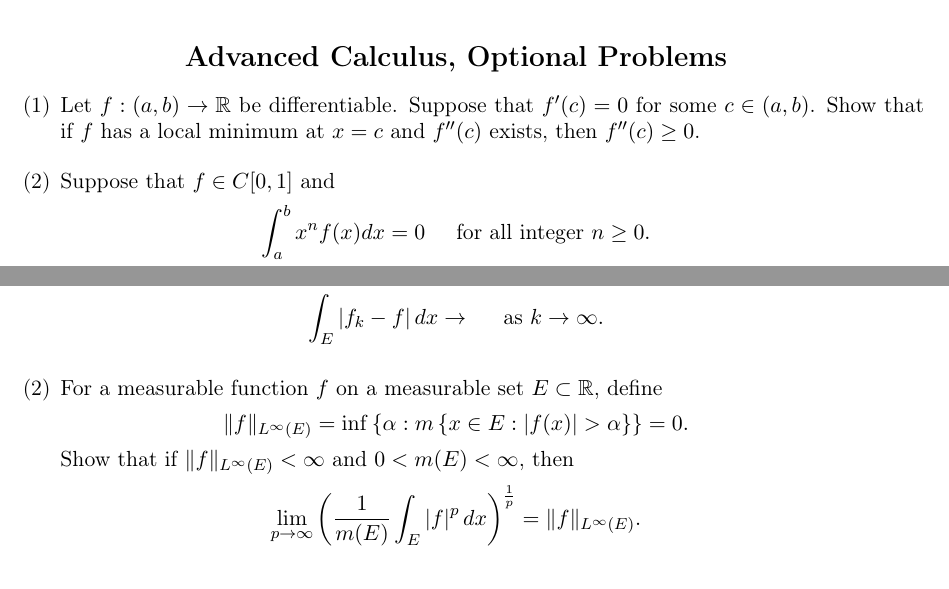
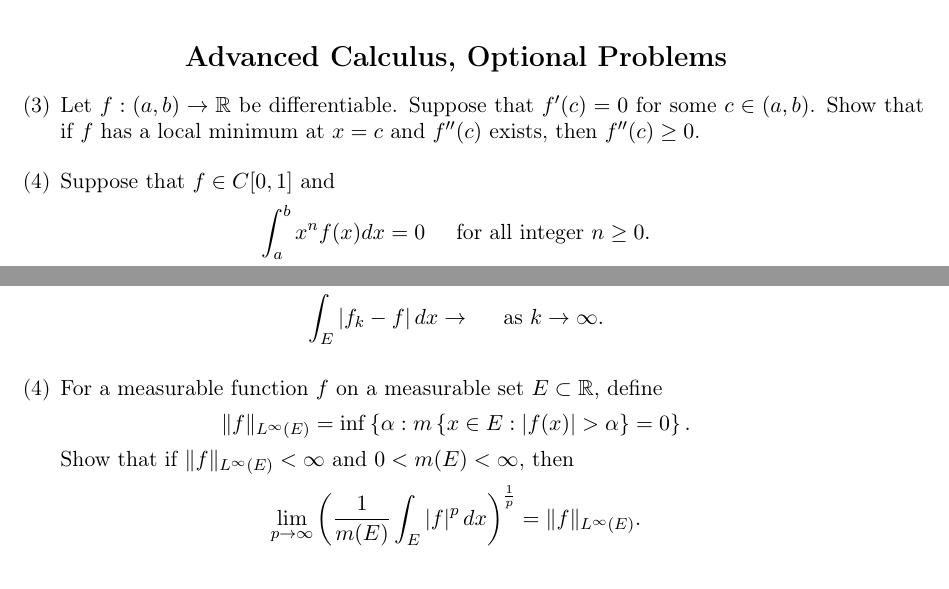
Before and after one commit to woodspork/analysis_prelim_solutions, a LaTeX paper (january_2017/main.tex): two parts of pages 1 and 2 of 2, joined at a grey line, cut so that both start at the same text. Compiled offline with pdfLaTeX.

Commit message:
Corrected Numbering on Problems

```diff
--- a/january_2017/main.tex
+++ b/january_2017/main.tex
@@ -85,7 +86,7 @@
     \vspace{12pt}
     \item For a measurable function $f$ on a measurable set $E\subset\R$, define
     \[
-        \| f \|_{L^{\infty}(E)} = \inf\left\{\alpha : m\left\{x\in E : \card{f(x)}>\alpha\right\}\right\} = 0.
+        \| f \|_{L^{\infty}(E)} = \inf\left\{\alpha : m\left\{x\in E : \card{f(x)}>\alpha\right\} = 0\right\}.
     \]
     Show that if $\| f \|_{L^{\infty}(E)} < \infty$ and $0 < m(E) < \infty$, then
     \[
```
Also changed, not shown: january_2017/main.pdf, january_2017/main.tex (5 more changed lines).
